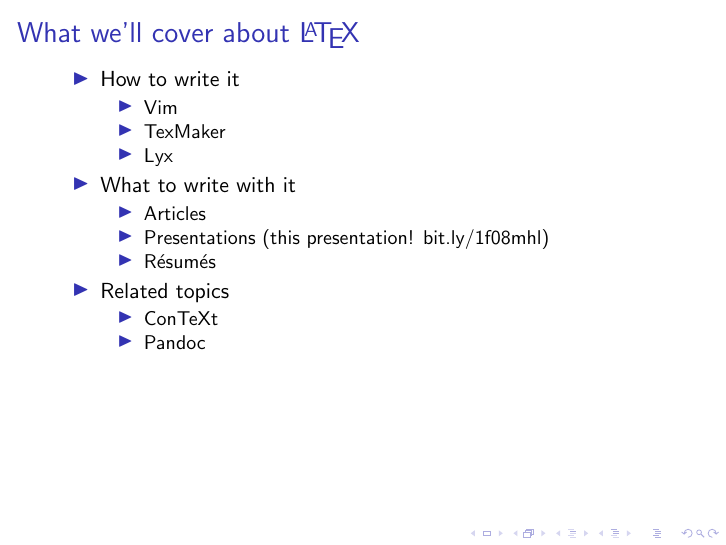
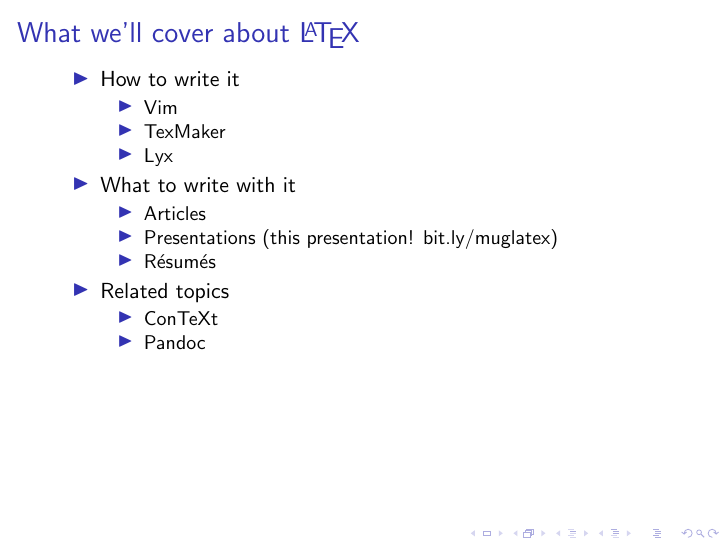
Before and after one commit to waf/latex-presentation, LaTeX slides (presentation.tex): page 4 of 12. Compiled offline with pdfLaTeX; a LaTeX package or settings file that is missing is left out.

Commit message:
update source location to a nicer short url

```diff
--- a/presentation.tex
+++ b/presentation.tex
@@ -25,7 +25,7 @@
             \begin{itemize}
                 \item Articles
                 \item Presentations
-                    (this presentation! \href{http://bit.ly/1f08mhl}{bit.ly/1f08mhl})
+                    (this presentation! \href{http://bit.ly/muglatex}{bit.ly/muglatex})
                 \item R\'{e}sum\'{e}s
             \end{itemize}
             \pause
```
